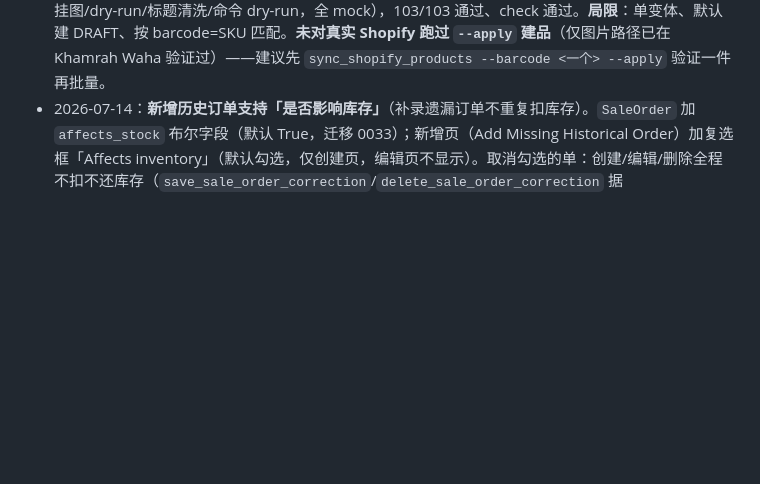
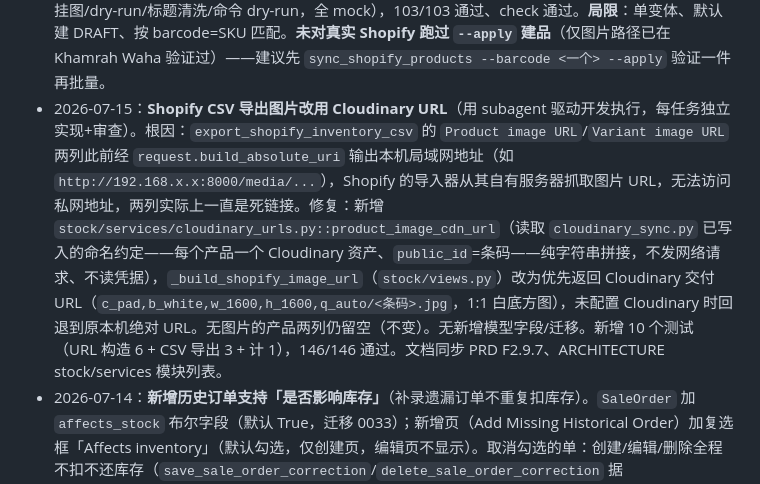
Before and after one commit to mrui0516/InventoryApp, a Markdown page: docs/STATUS.md, the part around the change. Rendered like a GitHub page; blank space fills up the shorter version.

Commit message:
docs: record Cloudinary image URLs in the Shopify CSV export

```diff
--- a/docs/STATUS.md
+++ b/docs/STATUS.md
@@ -102,6 +102,7 @@
 - 2026-07-04：**代码清理（/simplify，4 个并行审查代理，行为不变）**。①`_order_tender_amounts` 从 `views.py` 迁到 `services/dashboard.py` 并公开为 `order_tender_amounts`（与月度 `month_payment_breakdown` 同层，两个 view 共用 → 正确 altitude）。②删除 dashboard `dashboard_view` 今日循环的死状态 `view_pay_break`（无模板读取）。③修复 dashboard 今日订单 N+1：`prefetch_related` 补 `items__product__images`（与 daily_summary 一致），今日热路径不缓存。④`_build_correction_cart` 贪心分摊内层微简化（`min()`、去掉每方式仅访问一次时多余的 `.get()` 累加）。**有意跳过**（超出清理范围/会改行为）：抽取 outbound+correction 共享的 tender 解析器（POS 热路径风险）、把 today 支付聚合下沉为 service 级 snapshot（较大重构）、订单级 tender 编辑器替代按行拆分 UI（已知模型/UI 局限）、`sale_order_detail` 收据支付改走同一 helper（会改收据显示行为）、常量提取（价值低且需触及范围外的 POS 解析）。91/91 通过、check 通过。
 - 2026-07-11：**Shopify 商品图同步**（连到 Scentory 商店 `66tcd5-su.myshopify.com` / www.scentory.pt）。背景：本地 app 只在 localhost，Shopify 只接受公网图片 URL 或 staged 上传，且无本地→Shopify 图片桥；已验证「staged upload（把本地字节 POST 到 Shopify 预签名 GCS URL，无需认证）→ productCreateMedia 挂图」这条链路可行（已手动为 Khamrah Waha 挂图成功）。产出：①`stock/services/shopify_client.py`（requests 版 Admin API 客户端：`graphql`/`find_product_by_sku`（按 barcode=SKU 匹配）/`stage_and_upload_image`/`attach_image`；配置读环境变量，token 不入库）。②`stock/services/shopify_sync.py::sync_product_image`（找 Shopify 商品→无图或 `overwrite` 时上传本地首图并挂载；返回状态码，预期情况不抛异常）。③`manage.py sync_shopify_images`（**默认 dry-run**，`--apply` 才写；`--brand/--barcode/--in-stock/--limit/--overwrite`；逐条 + 汇总）。④**自动同步**：`ProductImage` post_save 信号，`SHOPIFY_AUTO_SYNC` 开启时在 `transaction.on_commit` 后台推图、异常只记日志不阻断上传（默认关，dev/tests 不外呼）。⑤`settings.py` 加 `SHOPIFY_STORE_DOMAIN/ADMIN_TOKEN/API_VERSION/AUTO_SYNC`（环境变量）；`requirements.txt` 加 `requests==2.32.5`；`docs/SHOPIFY_SYNC.md`（custom app 建 token + scopes read/write_products + 用法）。新增 6 个测试（全 mock，无实网：挂图/已有图跳过/不在 Shopify/dry-run/命令 dry-run/信号默认关），97/97 通过、check 通过。**局限**：仅按 barcode=SKU 匹配（占位假条码不匹配）、只补缺图（`--overwrite` 可替换）、**只同步图片不创建商品**（Shopify 里不存在的新品由自动同步记录并跳过，需先建品；完整建品同步为后续单独命令）。Scentory 现有 ~100+ Lattafa 商品缺图，可用 `sync_shopify_images --brand Lattafa --apply` 批量补齐。
 - 2026-07-11：**Shopify 缺品自动创建同步**（在图片同步基础上扩展为整品创建）。用 `productSet`（`synchronous:true`，经 graphql_schema 核对 `ProductSetInput`）**一次调用**创建：干净标题（品牌/系列/名称/规格 title-case + 修复 EDP/ml 等 token）、vendor=品牌、type=分类、tags、描述、**SEO 标题+meta 描述**、单变体（price/sku/barcode/单位成本/`inventoryItem.tracked` + 在门店 location 设当前库存）、以及商品图（staged upload 后放进 `files`）。①`shopify_client.py` 加 `get_location_id`（缓存）+`product_set`。②`shopify_sync.py` 加 `create_product_in_shopify` + 统一 `sync_product(create_missing, overwrite_image, status)`（找到→挂图；未找到且允许→建品），字段构造 `_shopify_title/_shopify_tags/_truncate`。③新命令 `manage.py sync_shopify_products`（**默认 dry-run**，`--apply/--status active|draft/--overwrite-image/--brand/--barcode/--in-stock/--limit`）。④**自动同步**升级：`ProductImage` 信号改调 `sync_product`，`SHOPIFY_AUTO_CREATE` 开启时对 Shopify 里不存在的新品直接建品（`SHOPIFY_NEW_PRODUCT_STATUS` 默认 **DRAFT** 更安全）。⑤settings 加 `SHOPIFY_AUTO_CREATE/NEW_PRODUCT_STATUS`；scopes 补 `write_inventory/read_locations`；docs 更新（含"先 `--barcode … --apply` 测一个再批量"）。新增 6 个测试（建品/禁用不建/已存在则挂图/dry-run/标题清洗/命令 dry-run，全 mock），103/103 通过、check 通过。**局限**：单变体、默认建 DRAFT、按 barcode=SKU 匹配。**未对真实 Shopify 跑过 `--apply` 建品**（仅图片路径已在 Khamrah Waha 验证过）——建议先 `sync_shopify_products --barcode <一个> --apply` 验证一件再批量。
+- 2026-07-15：**Shopify CSV 导出图片改用 Cloudinary URL**（用 subagent 驱动开发执行，每任务独立实现+审查）。根因：`export_shopify_inventory_csv` 的 `Product image URL`/`Variant image URL` 两列此前经 `request.build_absolute_uri` 输出本机局域网地址（如 `http://192.168.x.x:8000/media/...`），Shopify 的导入器从其自有服务器抓取图片 URL，无法访问私网地址，两列实际上一直是死链接。修复：新增 `stock/services/cloudinary_urls.py::product_image_cdn_url`（读取 `cloudinary_sync.py` 已写入的命名约定——每个产品一个 Cloudinary 资产、`public_id`=条码——纯字符串拼接，不发网络请求、不读凭据），`_build_shopify_image_url`（`stock/views.py`）改为优先返回 Cloudinary 交付 URL（`c_pad,b_white,w_1600,h_1600,q_auto/<条码>.jpg`，1:1 白底方图），未配置 Cloudinary 时回退到原本机绝对 URL。无图片的产品两列仍留空（不变）。无新增模型字段/迁移。新增 10 个测试（URL 构造 6 + CSV 导出 3 + 计 1），146/146 通过。文档同步 PRD F2.9.7、ARCHITECTURE stock/services 模块列表。
 - 2026-07-14：**新增历史订单支持「是否影响库存」**（补录遗漏订单不重复扣库存）。`SaleOrder` 加 `affects_stock` 布尔字段（默认 True，迁移 0033）；新增页（Add Missing Historical Order）加复选框「Affects inventory」（默认勾选，仅创建页，编辑页不显示）。取消勾选的单：创建/编辑/删除全程不扣不还库存（`save_sale_order_correction`/`delete_sale_order_correction` 据 `affects_stock` 门控），仍正常记销售额/支付/客户历史。利润引擎 `sale_profit_map_for_sale_ids`：这类单**不参与 FIFO 批次消耗**、成本/利润各按销售额 50%（常量 `BACKFILL_MARGIN`）；普通单 FIFO 不变。`snapshot_sale_order` 快照加 `affects_stock`。新增测试（模型默认/服务门控创建·编辑·删除/利润 50% 且不干扰普通单 FIFO/视图复选框），全测试通过。文档同步 PRD F2.9.x。
 - 2026-07-13：**订单修正支持改店铺**（修复下错店铺的订单）。修正表单（仅管理员）新增 Store 下拉（列活跃店铺，默认选中订单当前店铺/活跃店铺）；`save_sale_order_correction` 改为「显式所选店铺优先」（编辑也生效），保存时把订单及其重建的全部明细行 `Sale.store` 一并改到所选店铺（`SaleOrderPayment` 无店铺字段不动、不涉及 AR）；`snapshot_sale_order` 快照加 `store_id/store_name`，审计日志记录 旧→新 店铺。库存全店共享不受影响；当日汇总由既有 Sale 信号按日期重算。新增测试（服务：选店铺移动订单+明细、不传保持原店铺、快照含店铺；视图：表单显示下拉、POST 改店铺移动订单），全测试通过。文档同步 PRD F2.9.5。
 - 2026-07-13：**产品图自动镜像到 Cloudinary**（本地为主 + 镜像图床，供 Shopify 按条码拉图；用 subagent 驱动开发执行，每任务独立实现+审查）。`ProductImage` 新增/替换/删除时把该产品**主图**（`images.first()`）镜像到 Cloudinary（cloud `bulvpmzg`，**动态文件夹模式**：`public_id=<条码>`、`asset_folder=product_images/<品牌>`、`overwrite`，交付 URL `.../image/upload/<条码>.<ext>`；无图则删该资产）；本地存储改为按品牌分目录 `media/product_images/<品牌>/`（`upload_to` 回调 + 迁移 0032）。产出：①`stock/services/cloudinary_client.py`（薄封装 SDK：`is_configured/upload_image/delete_image`，`cloudinary` 懒加载）；②`stock/services/cloudinary_sync.py::sync_product_primary_image`（算主图→上传或删除，结果码 uploaded/deleted/no_barcode/error，异常不抛）；③`ProductImage` post_save/post_delete 信号（`CLOUDINARY_AUTO_SYNC` 门控、`on_commit`、异常只记日志不阻断保存；与现有 Shopify 信号并存）；④`manage.py sync_cloudinary_images`（**默认 dry-run**，`--apply/--brand/--barcode/--limit`）；⑤`settings.py` 加 `CLOUDINARY_CLOUD_NAME/API_KEY/API_SECRET/FOLDER/AUTO_SYNC`（环境变量），`requirements.txt` 加 `cloudinary==1.45.0`，新增 `docs/CLOUDINARY_SYNC.md`。全 mock 测试（客户端 4 + 同步 5 + 信号 3 + 命令 1 + 路径 3），119/119 通过、check 通过。**局限**：仅镜像主图、只管以后（不迁移旧图/旧资产）、不自动推 Shopify。**相关回填**：此前已手动把 112 个 Lattafa 商品图经 Cloudinary 挂到 Scentory 并全部上架（图/SEO/alt/ACTIVE/Online Store 就绪）。
```
Also changed, not shown: docs/ARCHITECTURE.md (+2 -1 lines), docs/PRD.md (+1 -0 lines).
